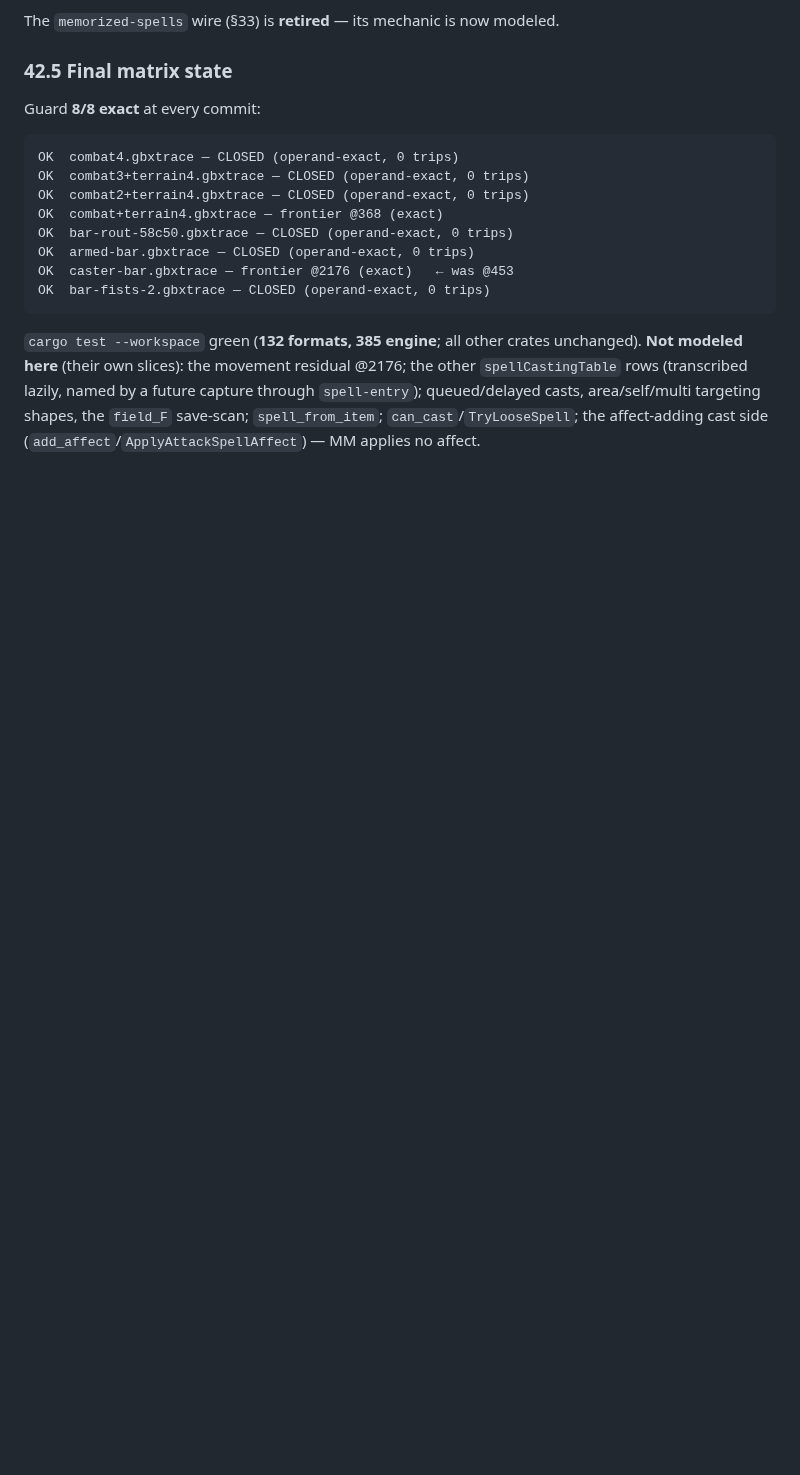
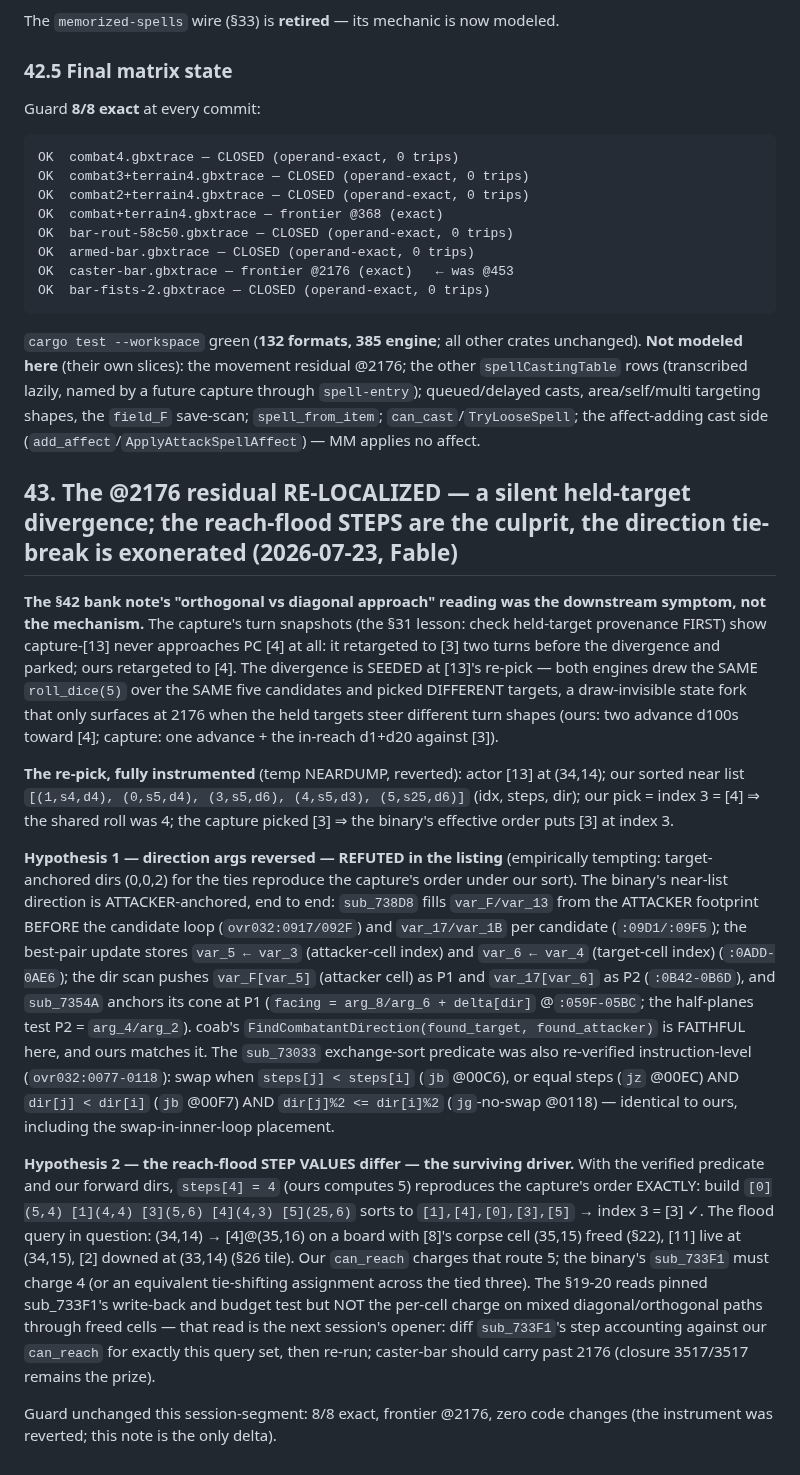
Before and after one commit to bryansh/restrike, a Markdown page: docs/design/h4-entry-state-snapshot.md, the part around the change. Drawn GitHub-style; blank space fills up the shorter version.

Commit message:
M5: doc §43 — the @2176 residual re-localized: a silent held-target fork at [13]'s re-pick; direction tie-break exonerated in the listing, the sub_733F1 reach-flood steps are the driver
The §42 'diagonal approach' reading was the symptom. Turn snapshots (the §31
lesson) show the fork seeded two turns earlier: same d5, same five candidates,
different pick ([4] ours / [3] capture) — a draw-invisible state divergence.
Instrumented the re-pick (reverted): our list [(1,s4,d4),(0,s5,d4),(3,s5,d6),
(4,s5,d3),(5,s25,d6)], roll 4. The reversed-direction hypothesis reproduces the
capture empirically but is REFUTED structurally (sub_738D8's dir scan anchors on
the winning ATTACKER cell — fills @ovr032:0917/092F pre-loop, best-pair var_5/
var_6 @0ADD-0AE6, scan pushes @0B42-0B6D, cone anchor @sub_7354A:059F-05BC; the
sub_73033 predicate re-verified instruction-level @0077-0118, identical to ours).
Surviving driver: steps[4]=4 vs our 5 reproduces the capture exactly — the
sub_733F1 per-cell charge on mixed diag/orth paths through freed cells (corpse
@(35,15), downed-PC @(33,14)) vs our can_reach. Next session opens there.

```diff
--- a/docs/design/h4-entry-state-snapshot.md
+++ b/docs/design/h4-entry-state-snapshot.md
@@ -2705,3 +2705,53 @@ other `spellCastingTable` rows (transcribed lazily, named by a future capture th
 `spell-entry`); queued/delayed casts, area/self/multi targeting shapes, the `field_F`
 save-scan; `spell_from_item`; `can_cast`/`TryLooseSpell`; the affect-adding cast side
 (`add_affect`/`ApplyAttackSpellAffect`) — MM applies no affect.
+
+## 43. The @2176 residual RE-LOCALIZED — a silent held-target divergence; the reach-flood STEPS are the culprit, the direction tie-break is exonerated (2026-07-23, Fable)
+
+**The §42 bank note's "orthogonal vs diagonal approach" reading was the downstream
+symptom, not the mechanism.** The capture's turn snapshots (the §31 lesson: check
+held-target provenance FIRST) show capture-[13] never approaches PC [4] at all: it
+retargeted to [3] two turns before the divergence and parked; ours retargeted to [4].
+The divergence is SEEDED at [13]'s re-pick — both engines drew the SAME
+`roll_dice(5)` over the SAME five candidates and picked DIFFERENT targets, a
+draw-invisible state fork that only surfaces at 2176 when the held targets steer
+different turn shapes (ours: two advance d100s toward [4]; capture: one advance +
+the in-reach d1+d20 against [3]).
+
+**The re-pick, fully instrumented** (temp NEARDUMP, reverted): actor [13] at
+(34,14); our sorted near list `[(1,s4,d4), (0,s5,d4), (3,s5,d6), (4,s5,d3),
+(5,s25,d6)]` (idx, steps, dir); our pick = index 3 = [4] ⇒ the shared roll was 4;
+the capture picked [3] ⇒ the binary's effective order puts [3] at index 3.
+
+**Hypothesis 1 — direction args reversed — REFUTED in the listing** (empirically
+tempting: target-anchored dirs (0,0,2) for the ties reproduce the capture's order
+under our sort). The binary's near-list direction is ATTACKER-anchored, end to end:
+`sub_738D8` fills `var_F/var_13` from the ATTACKER footprint BEFORE the candidate
+loop (`ovr032:0917/092F`) and `var_17/var_1B` per candidate (`:09D1/:09F5`); the
+best-pair update stores `var_5 ← var_3` (attacker-cell index) and `var_6 ← var_4`
+(target-cell index) (`:0ADD-0AE6`); the dir scan pushes `var_F[var_5]` (attacker
+cell) as P1 and `var_17[var_6]` as P2 (`:0B42-0B6D`), and `sub_7354A` anchors its
+cone at P1 (`facing = arg_8/arg_6 + delta[dir]` @`:059F-05BC`; the half-planes test
+P2 = `arg_4/arg_2`). coab's `FindCombatantDirection(found_target, found_attacker)`
+is FAITHFUL here, and ours matches it. The `sub_73033` exchange-sort predicate was
+also re-verified instruction-level (`ovr032:0077-0118`): swap when `steps[j] <
+steps[i]` (`jb` @00C6), or equal steps (`jz` @00EC) AND `dir[j] < dir[i]` (`jb`
+@00F7) AND `dir[j]%2 <= dir[i]%2` (`jg`-no-swap @0118) — identical to ours,
+including the swap-in-inner-loop placement.
+
+**Hypothesis 2 — the reach-flood STEP VALUES differ — the surviving driver.** With
+the verified predicate and our forward dirs, `steps[4] = 4` (ours computes 5)
+reproduces the capture's order EXACTLY: build `[0](5,4) [1](4,4) [3](5,6) [4](4,3)
+[5](25,6)` sorts to `[1],[4],[0],[3],[5]` → index 3 = [3] ✓. The flood query in
+question: (34,14) → [4]@(35,16) on a board with [8]'s corpse cell (35,15) freed
+(§22), [11] live at (34,15), [2] downed at (33,14) (§26 tile). Our `can_reach`
+charges that route 5; the binary's `sub_733F1` must charge 4 (or an equivalent
+tie-shifting assignment across the tied three). The §19-20 reads pinned sub_733F1's
+write-back and budget test but NOT the per-cell charge on mixed diagonal/orthogonal
+paths through freed cells — that read is the next session's opener: diff
+`sub_733F1`'s step accounting against our `can_reach` for exactly this query set,
+then re-run; caster-bar should carry past 2176 (closure 3517/3517 remains the
+prize).
+
+Guard unchanged this session-segment: 8/8 exact, frontier @2176, zero code changes
+(the instrument was reverted; this note is the only delta).
```
